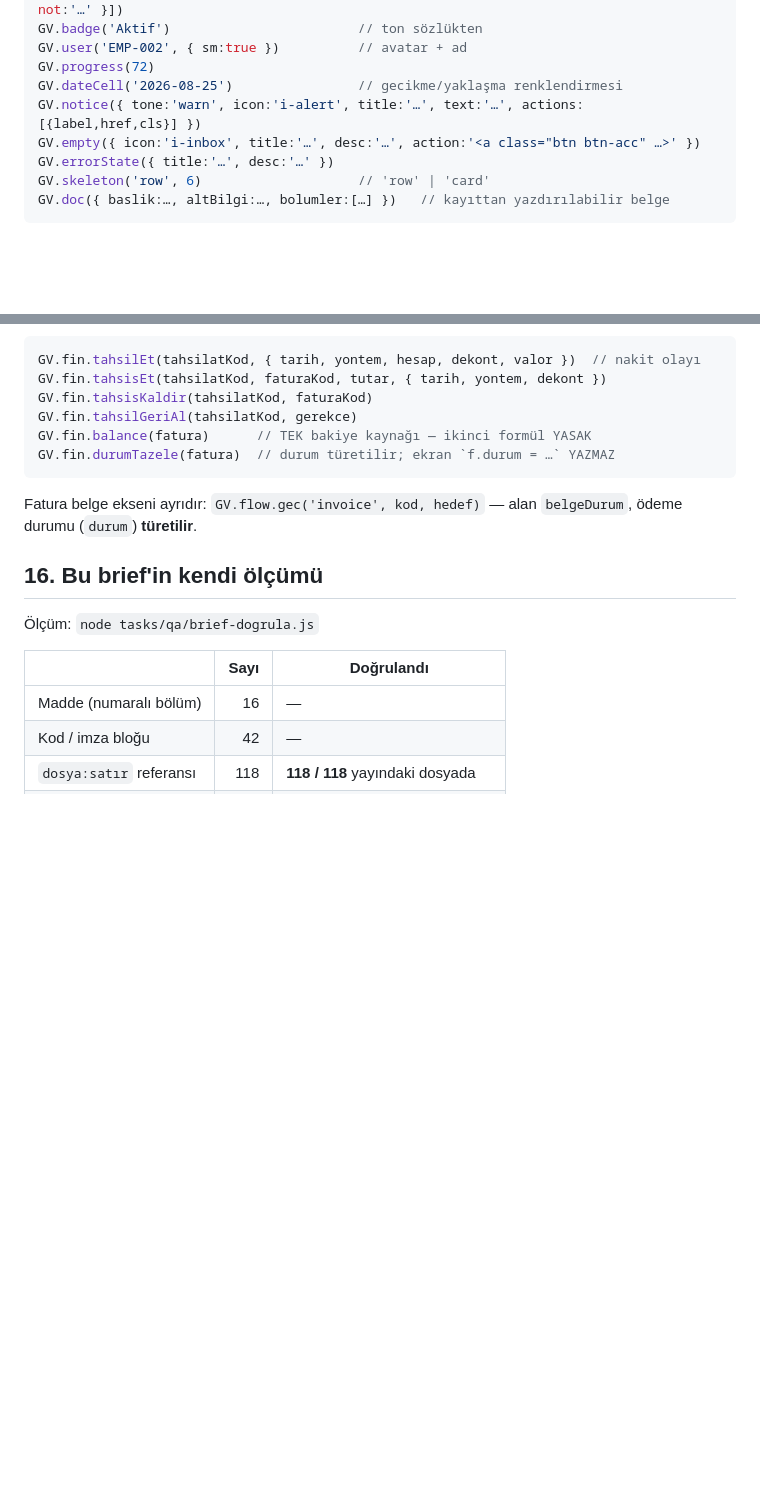
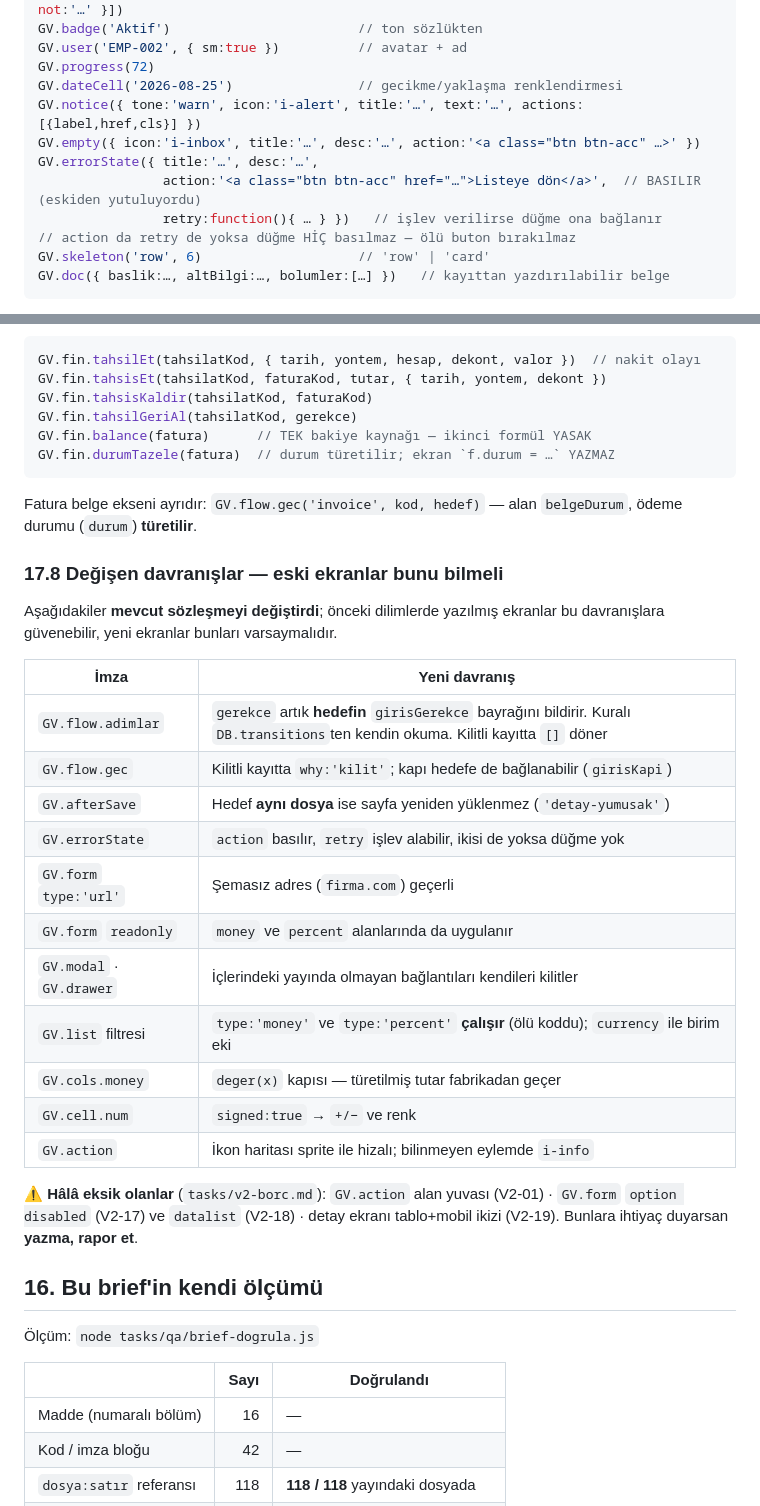
Before and after one commit to gaviaworks-dev/gaviaworks-crm-r2, a Markdown page: tasks/ekran-brief.md, 2 parts joined by grey strips. Drawn GitHub-style; blank space fills up the shorter version.

Commit message:
docs(tasks): write the handoff and record the changed signatures
Co-Authored-By: Claude Opus 5 (1M context) <noreply@anthropic.com>

````diff
--- a/tasks/ekran-brief.md
+++ b/tasks/ekran-brief.md
@@ -669,7 +669,10 @@ GV.progress(72)
 GV.dateCell('2026-08-25')                // gecikme/yaklaşma renklendirmesi
 GV.notice({ tone:'warn', icon:'i-alert', title:'…', text:'…', actions:[{label,href,cls}] })
 GV.empty({ icon:'i-inbox', title:'…', desc:'…', action:'<a class="btn btn-acc" …>' })
-GV.errorState({ title:'…', desc:'…' })
+GV.errorState({ title:'…', desc:'…',
+                action:'<a class="btn btn-acc" href="…">Listeye dön</a>',  // BASILIR (eskiden yutuluyordu)
+                retry:function(){ … } })   // işlev verilirse düğme ona bağlanır
+// action da retry de yoksa düğme HİÇ basılmaz — ölü buton bırakılmaz
 GV.skeleton('row', 6)                    // 'row' | 'card'
 GV.doc({ baslik:…, altBilgi:…, bolumler:[…] })   // kayıttan yazdırılabilir belge
 ```
@@ -1303,6 +1306,29 @@ GV.fin.durumTazele(fatura)  // durum türetilir; ekran `f.durum = …` YAZMAZ
 Fatura belge ekseni ayrıdır: `GV.flow.gec('invoice', kod, hedef)` —
 alan `belgeDurum`, ödeme durumu (`durum`) **türetilir**.
 
+### 17.8 Değişen davranışlar — eski ekranlar bunu bilmeli
+
+Aşağıdakiler **mevcut sözleşmeyi değiştirdi**; önceki dilimlerde yazılmış
+ekranlar bu davranışlara güvenebilir, yeni ekranlar bunları varsaymalıdır.
+
+| İmza | Yeni davranış |
+|---|---|
+| `GV.flow.adimlar` | `gerekce` artık **hedefin** `girisGerekce` bayrağını bildirir. Kuralı `DB.transitions`ten kendin okuma. Kilitli kayıtta `[]` döner |
+| `GV.flow.gec` | Kilitli kayıtta `why:'kilit'`; kapı hedefe de bağlanabilir (`girisKapi`) |
+| `GV.afterSave` | Hedef **aynı dosya** ise sayfa yeniden yüklenmez (`'detay-yumusak'`) |
+| `GV.errorState` | `action` basılır, `retry` işlev alabilir, ikisi de yoksa düğme yok |
+| `GV.form` `type:'url'` | Şemasız adres (`firma.com`) geçerli |
+| `GV.form` `readonly` | `money` ve `percent` alanlarında da uygulanır |
+| `GV.modal` · `GV.drawer` | İçlerindeki yayında olmayan bağlantıları kendileri kilitler |
+| `GV.list` filtresi | `type:'money'` ve `type:'percent'` **çalışır** (ölü koddu); `currency` ile birim eki |
+| `GV.cols.money` | `deger(x)` kapısı — türetilmiş tutar fabrikadan geçer |
+| `GV.cell.num` | `signed:true` → `+/−` ve renk |
+| `GV.action` | İkon haritası sprite ile hizalı; bilinmeyen eylemde `i-info` |
+
+⚠️ **Hâlâ eksik olanlar** (`tasks/v2-borc.md`): `GV.action` alan yuvası (V2-01) ·
+`GV.form` `option disabled` (V2-17) ve `datalist` (V2-18) · detay ekranı
+tablo+mobil ikizi (V2-19). Bunlara ihtiyaç duyarsan **yazma, rapor et**.
+
 ## 16. Bu brief'in kendi ölçümü
 
 Ölçüm: `node tasks/qa/brief-dogrula.js`
````
Also changed, not shown: tasks/handoff.md (added, +210 -0 lines).
